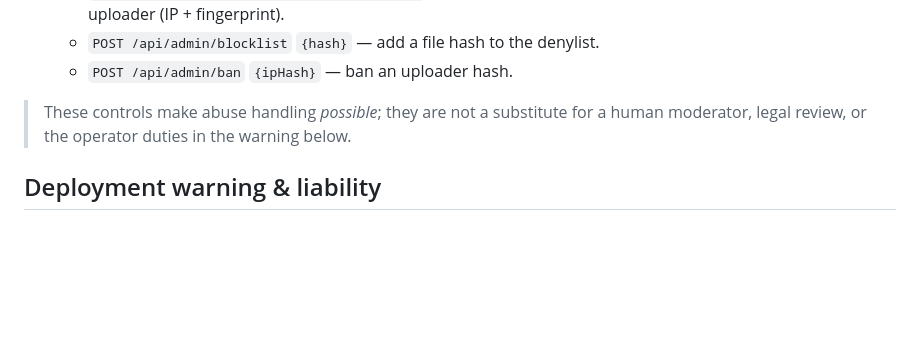
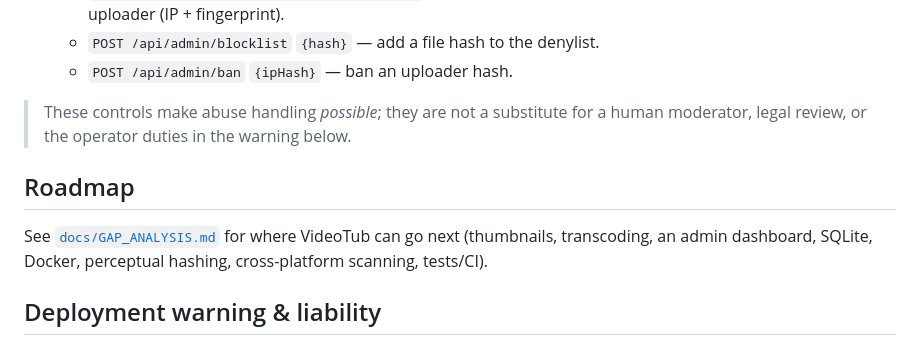
Before and after one commit to jbosseW/VideoTub, a Markdown page: README.md, the part around the change. GitHub-like rendering; blank space fills up the shorter version.

```diff
--- a/README.md
+++ b/README.md
@@ -139,6 +139,12 @@ code (0 = allow, non-zero = reject).
 > These controls make abuse handling *possible*; they are not a substitute for a
 > human moderator, legal review, or the operator duties in the warning below.
 
+## Roadmap
+
+See [`docs/GAP_ANALYSIS.md`](docs/GAP_ANALYSIS.md) for where VideoTub can go next
+(thumbnails, transcoding, an admin dashboard, SQLite, Docker, perceptual
+hashing, cross-platform scanning, tests/CI).
+
 ## Deployment warning & liability
 
 This project now ships **basic** abuse controls (reporting + auto-takedown, a
```
Also changed, not shown: docs/GAP_ANALYSIS.md (added, +98 -0 lines).
